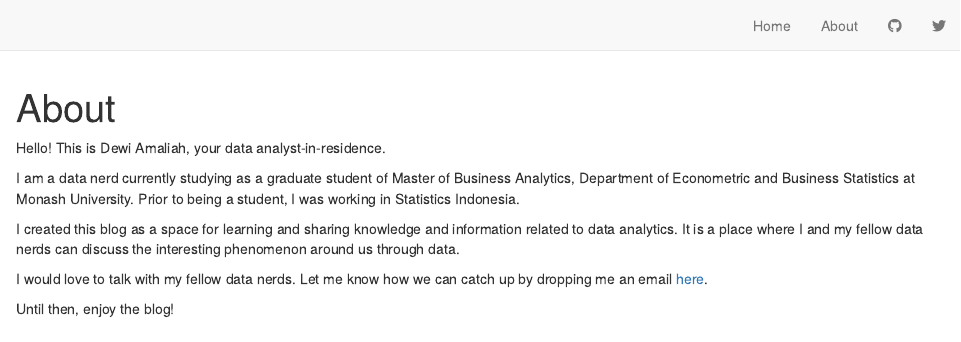
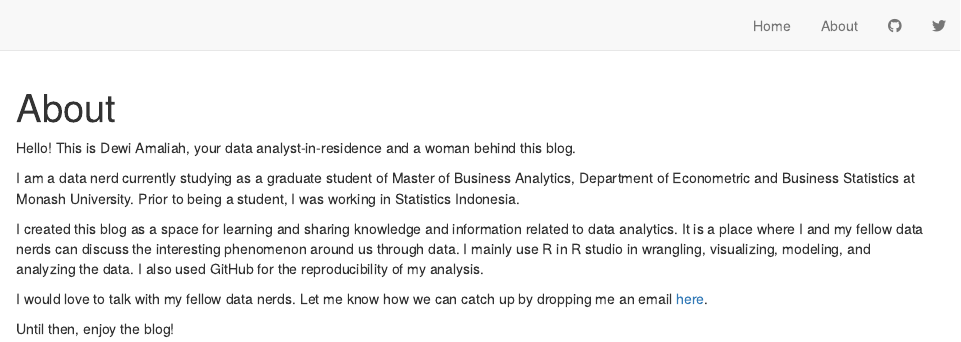
Before and after one commit to etc5523-2020/my-blog-Dewi-Amaliah, an R Markdown document (Dewi_Amaliah_blog/about.Rmd): the page in a window 1100 px wide, from its top. Rendered offline with R 4.5, knitr and Pandoc, with nearby package versions; drawn as R Markdown's standard HTML page in place of the format the file asks for.

Commit message:
Edit About page

````diff
--- a/Dewi_Amaliah_blog/_site.yml
+++ b/Dewi_Amaliah_blog/_site.yml
@@ -3,5 +3,5 @@ title: "dataIn"
 description: |
-  dataIn
+  datain
 output_dir: "_site"
 navbar:
   right:
--- a/Dewi_Amaliah_blog/about.Rmd
+++ b/Dewi_Amaliah_blog/about.Rmd
@@ -8,11 +8,11 @@ description: |
 knitr::opts_chunk$set(echo = FALSE)
 ```
 
-Hello! This is Dewi Amaliah, your data analyst-in-residence.
+Hello! This is Dewi Amaliah, your data analyst-in-residence and a woman behind this blog.
 
 I am a data nerd currently studying as a graduate student of Master of Business Analytics, Department of Econometric and Business Statistics at Monash University. Prior to being a student, I was working in Statistics Indonesia.
 
-I created this blog as a space for learning and sharing knowledge and information related to data analytics. It is a place where I and my fellow data nerds can discuss the interesting phenomenon around us through data.
+I created this blog as a space for learning and sharing knowledge and information related to data analytics. It is a place where I and my fellow data nerds can discuss the interesting phenomenon around us through data.  I mainly use R in R studio in wrangling, visualizing, modeling, and analyzing the data. I also used GitHub for the reproducibility of my analysis.
 
 I would love to talk with my fellow data nerds. Let me know how we can catch up by dropping me an email [here](dlamaleeah@gmail.com).
 
````
Also changed, not shown: Dewi_Amaliah_blog/index.Rmd (+1 -1 lines), Dewi_Amaliah_blog/_site.yml (2 more changed lines), 2 other files.
